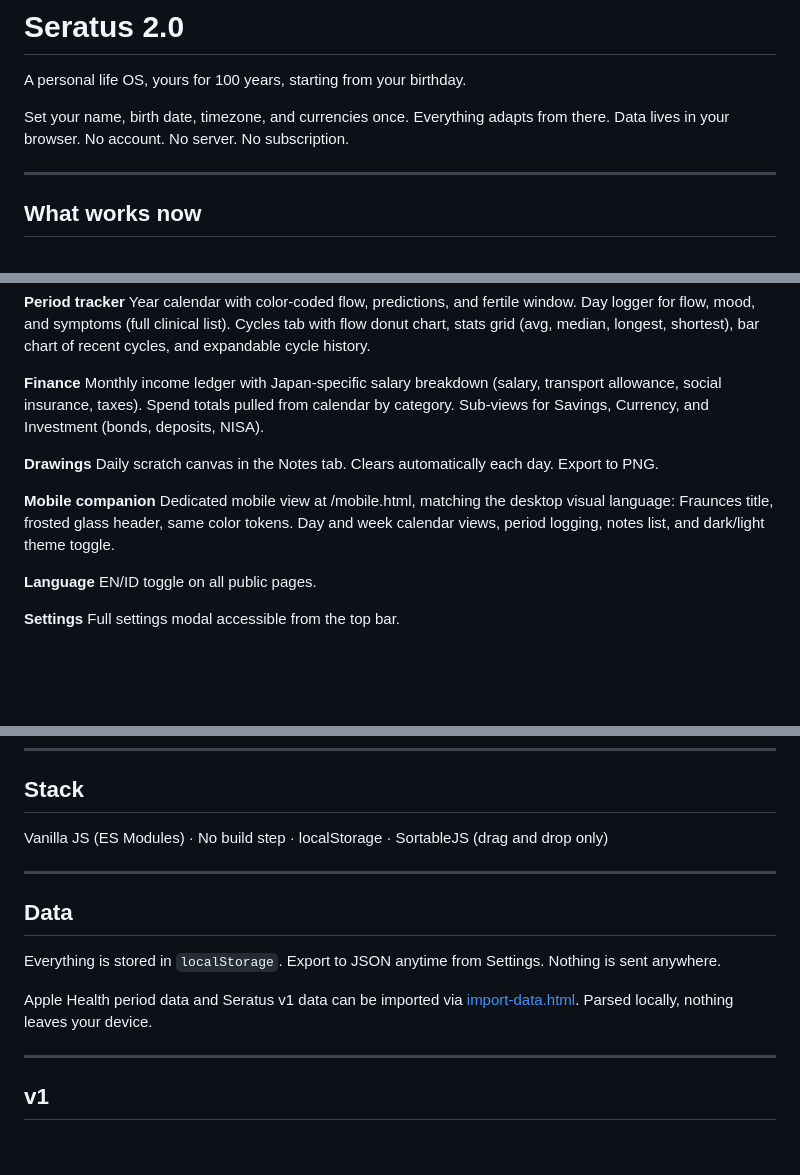
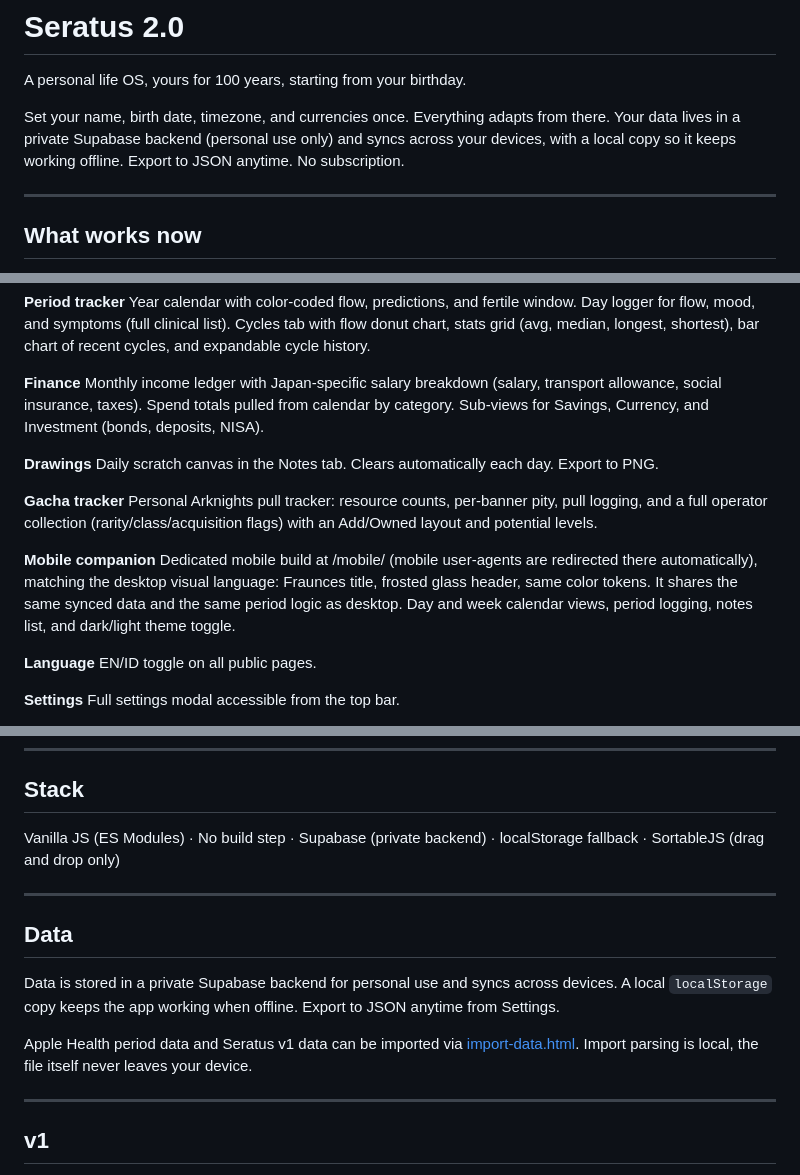
Before and after one commit to jesdonut/lifeOS2.0, a Markdown page: README.md, 3 parts joined by grey strips. GitHub-like rendering; blank space fills up the shorter version.

```diff
--- a/README.md
+++ b/README.md
@@ -2,7 +2,7 @@
 
 A personal life OS, yours for 100 years, starting from your birthday.
 
-Set your name, birth date, timezone, and currencies once. Everything adapts from there. Data lives in your browser. No account. No server. No subscription.
+Set your name, birth date, timezone, and currencies once. Everything adapts from there. Your data lives in a private Supabase backend (personal use only) and syncs across your devices, with a local copy so it keeps working offline. Export to JSON anytime. No subscription.
 
 ---
 
@@ -23,8 +23,11 @@ Monthly income ledger with Japan-specific salary breakdown (salary, transport al
 **Drawings**
 Daily scratch canvas in the Notes tab. Clears automatically each day. Export to PNG.
 
+**Gacha tracker**
+Personal Arknights pull tracker: resource counts, per-banner pity, pull logging, and a full operator collection (rarity/class/acquisition flags) with an Add/Owned layout and potential levels.
+
 **Mobile companion**
-Dedicated mobile view at /mobile.html, matching the desktop visual language: Fraunces title, frosted glass header, same color tokens. Day and week calendar views, period logging, notes list, and dark/light theme toggle.
+Dedicated mobile build at /mobile/ (mobile user-agents are redirected there automatically), matching the desktop visual language: Fraunces title, frosted glass header, same color tokens. It shares the same synced data and the same period logic as desktop. Day and week calendar views, period logging, notes list, and dark/light theme toggle.
 
 **Language**
 EN/ID toggle on all public pages.
@@ -56,15 +59,15 @@ Guided setup page on first visit. Everything editable later in settings.
 
 ## Stack
 
-Vanilla JS (ES Modules) · No build step · localStorage · SortableJS (drag and drop only)
+Vanilla JS (ES Modules) · No build step · Supabase (private backend) · localStorage fallback · SortableJS (drag and drop only)
 
 ---
 
 ## Data
 
-Everything is stored in `localStorage`. Export to JSON anytime from Settings. Nothing is sent anywhere.
+Data is stored in a private Supabase backend for personal use and syncs across devices. A local `localStorage` copy keeps the app working when offline. Export to JSON anytime from Settings.
 
-Apple Health period data and Seratus v1 data can be imported via [import-data.html](import-data.html). Parsed locally, nothing leaves your device.
+Apple Health period data and Seratus v1 data can be imported via [import-data.html](import-data.html). Import parsing is local, the file itself never leaves your device.
 
 ---
 
```
Also changed, not shown: STATUS.md (+10 -2 lines).
